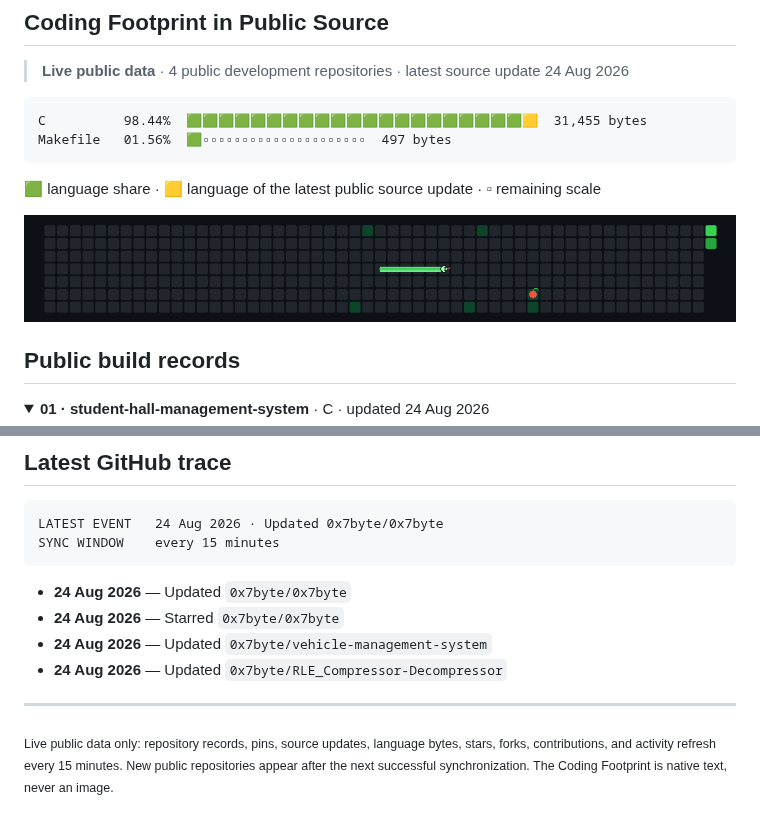
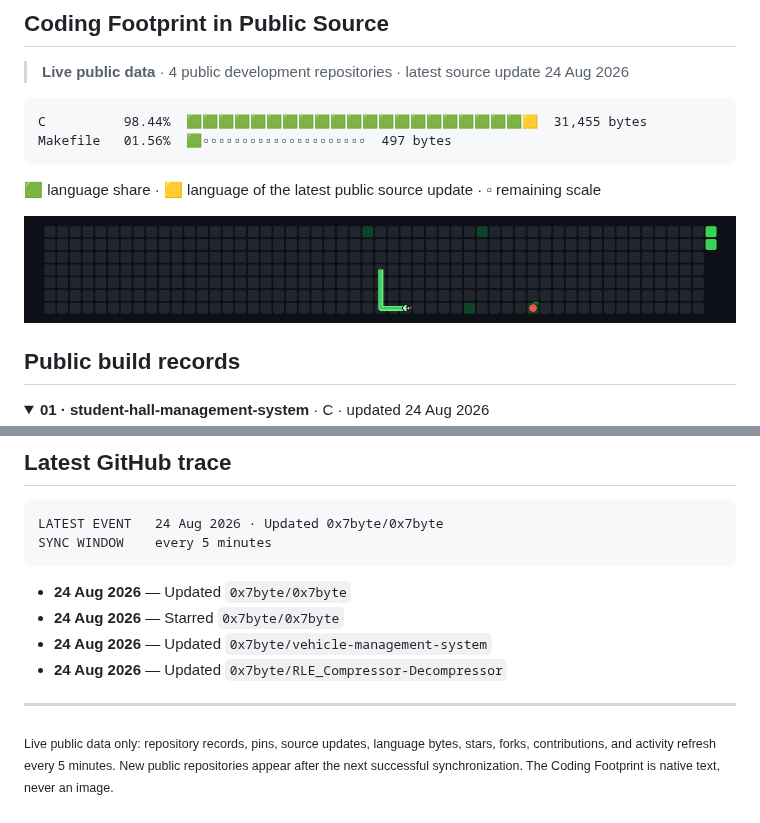
Before and after one commit to 0x7byte/0x7byte, a Markdown page: README.md, 2 parts joined by grey strips. GitHub-like rendering; pictures changed too: assets/contribution-snake.gif.

Commit message:
chore: refresh profile every five minutes

````diff
--- a/README.md
+++ b/README.md
@@ -32,7 +32,7 @@ Makefile   01.56%  🟩▫▫▫▫▫▫▫▫▫▫▫▫▫▫▫▫▫▫▫
 
 🟩 language share · 🟨 language of the latest public source update · ▫ remaining scale
 
-<img src="https://raw.githubusercontent.com/0x7byte/0x7byte/main/assets/contribution-snake.gif?v=554be85585fb" alt="Animated contribution snake tracker across the complete public GitHub contribution calendar." width="100%">
+<img src="https://raw.githubusercontent.com/0x7byte/0x7byte/main/assets/contribution-snake.gif?v=abecfdf9f72e" alt="Animated contribution snake tracker across the complete public GitHub contribution calendar." width="100%">
 
 ## Public build records
 
@@ -86,7 +86,7 @@ Recursive fractal tree visualizer in C with Raylib — recursion, trigonometry,
 
 ```text
 LATEST EVENT   24 Aug 2026 · Updated 0x7byte/0x7byte
-SYNC WINDOW    every 15 minutes
+SYNC WINDOW    every 5 minutes
 ```
 
 - **24 Aug 2026** — Updated `0x7byte/0x7byte`
@@ -96,4 +96,4 @@ SYNC WINDOW    every 15 minutes
 
 ---
 
-<sub>Live public data only: repository records, pins, source updates, language bytes, stars, forks, contributions, and activity refresh every 15 minutes. New public repositories appear after the next successful synchronization. The Coding Footprint is native text, never an image.</sub>
+<sub>Live public data only: repository records, pins, source updates, language bytes, stars, forks, contributions, and activity refresh every 5 minutes. New public repositories appear after the next successful synchronization. The Coding Footprint is native text, never an image.</sub>
````
Also changed, not shown: 2 other files.
